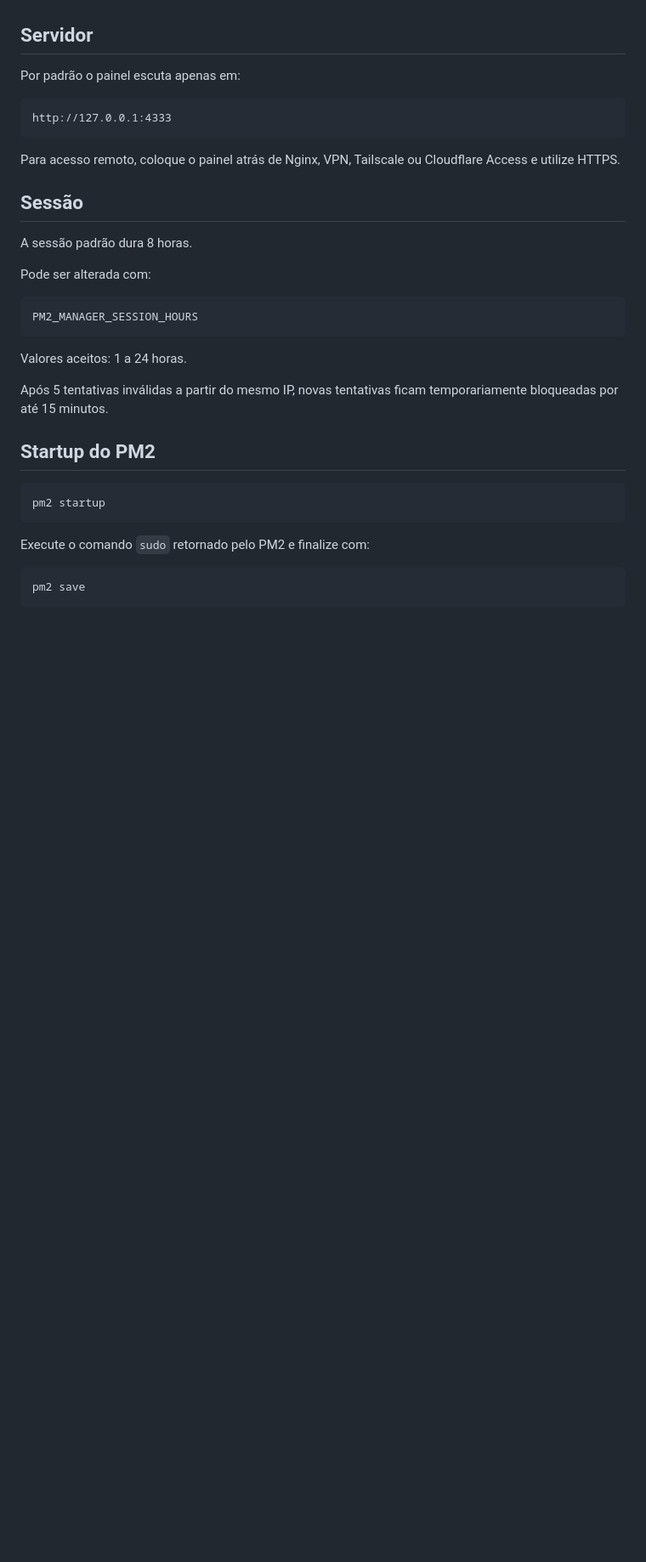
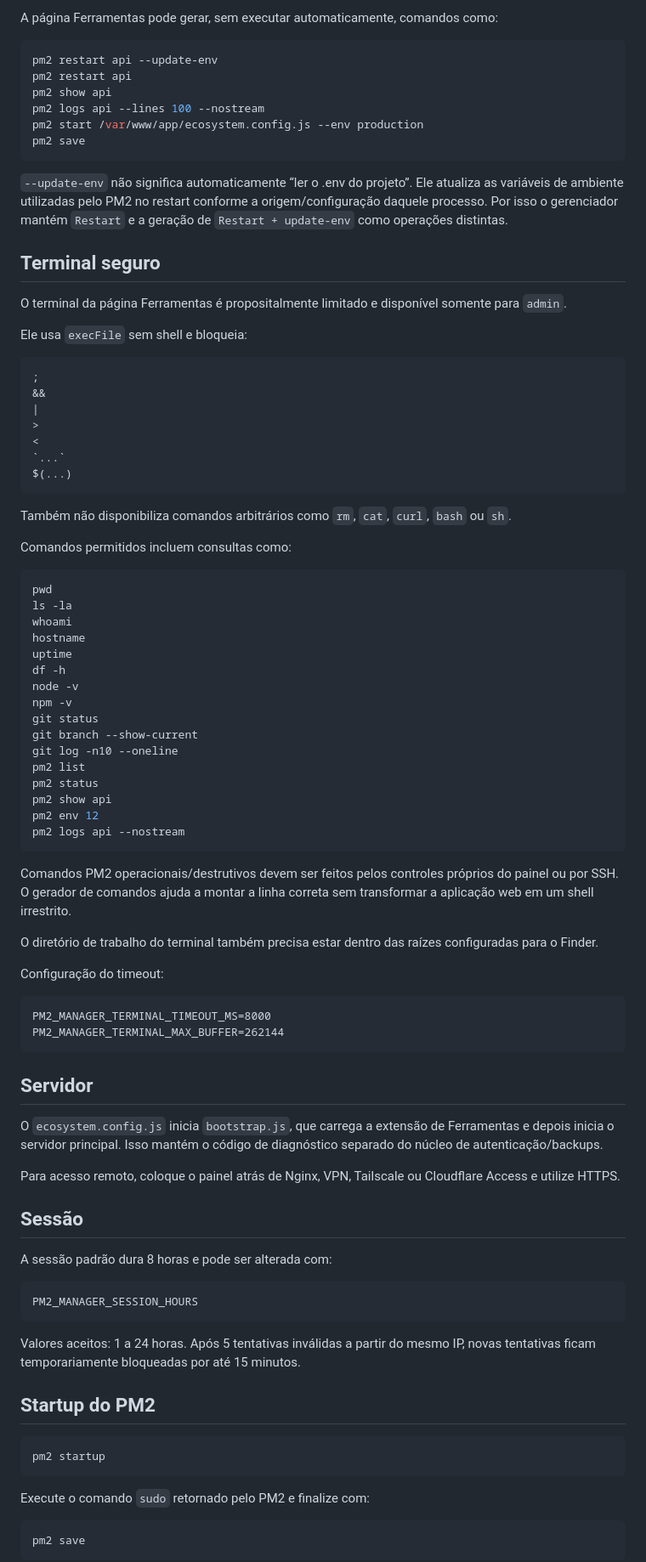
Before and after one commit to MiguelAlmeidaJ/pm2-manager, a Markdown page: README.md, the part around one of its changes. Shown at 85% size. GitHub-like rendering; blank space fills up the shorter version.

Commit message:
docs: add ecosystem finder and safe terminal

````diff
--- a/README.md
+++ b/README.md
@@ -268,26 +204,81 @@ Faça essa etapa em uma sessão SSH ativa.
+A página Ferramentas pode gerar, sem executar automaticamente, comandos como:
+
+```bash
+pm2 restart api --update-env
+pm2 restart api
+pm2 show api
+pm2 logs api --lines 100 --nostream
+pm2 start /var/www/app/ecosystem.config.js --env production
+pm2 save
+```
+
+`--update-env` não significa automaticamente “ler o .env do projeto”. Ele atualiza as variáveis de ambiente utilizadas pelo PM2 no restart conforme a origem/configuração daquele processo. Por isso o gerenciador mantém `Restart` e a geração de `Restart + update-env` como operações distintas.
+
+## Terminal seguro
+
+O terminal da página Ferramentas é propositalmente limitado e disponível somente para `admin`.
+
+Ele usa `execFile` sem shell e bloqueia:
+
+```text
+;
+&&
+|
+>
+<
+`...`
+$(...)
+```
+
+Também não disponibiliza comandos arbitrários como `rm`, `cat`, `curl`, `bash` ou `sh`.
+
+Comandos permitidos incluem consultas como:
+
+```bash
+pwd
+ls -la
+whoami
+hostname
+uptime
+df -h
+node -v
+npm -v
+git status
+git branch --show-current
+git log -n10 --oneline
+pm2 list
+pm2 status
+pm2 show api
+pm2 env 12
+pm2 logs api --nostream
+```
+
+Comandos PM2 operacionais/destrutivos devem ser feitos pelos controles próprios do painel ou por SSH. O gerador de comandos ajuda a montar a linha correta sem transformar a aplicação web em um shell irrestrito.
+
+O diretório de trabalho do terminal também precisa estar dentro das raízes configuradas para o Finder.
+
+Configuração do timeout:
+
+```text
+PM2_MANAGER_TERMINAL_TIMEOUT_MS=8000
+PM2_MANAGER_TERMINAL_MAX_BUFFER=262144
+```
+
 ## Servidor
 
-Por padrão o painel escuta apenas em:
-
-```text
-http://127.0.0.1:4333
-```
+O `ecosystem.config.js` inicia `bootstrap.js`, que carrega a extensão de Ferramentas e depois inicia o servidor principal. Isso mantém o código de diagnóstico separado do núcleo de autenticação/backups.
 
 Para acesso remoto, coloque o painel atrás de Nginx, VPN, Tailscale ou Cloudflare Access e utilize HTTPS.
 
 ## Sessão
 
-A sessão padrão dura 8 horas.
-
-Pode ser alterada com:
+A sessão padrão dura 8 horas e pode ser alterada com:
 
 ```text
 PM2_MANAGER_SESSION_HOURS
 ```
 
-Valores aceitos: 1 a 24 horas.
-
-Após 5 tentativas inválidas a partir do mesmo IP, novas tentativas ficam temporariamente bloqueadas por até 15 minutos.
+Valores aceitos: 1 a 24 horas. Após 5 tentativas inválidas a partir do mesmo IP, novas tentativas ficam temporariamente bloqueadas por até 15 minutos.
 
 ## Startup do PM2
 
````
Also changed, not shown: other parts of README.md (+91 -145 lines).
